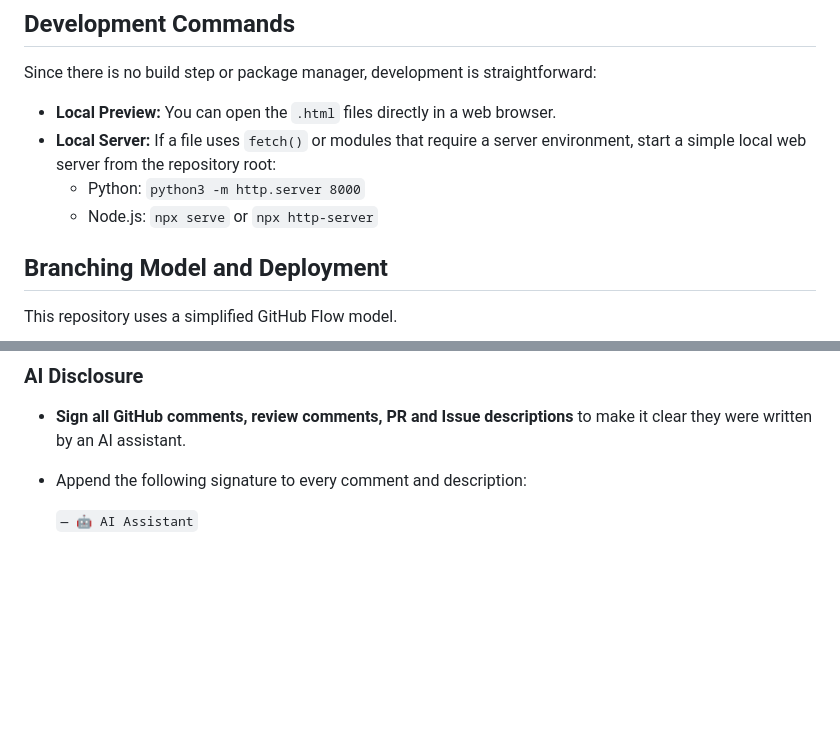
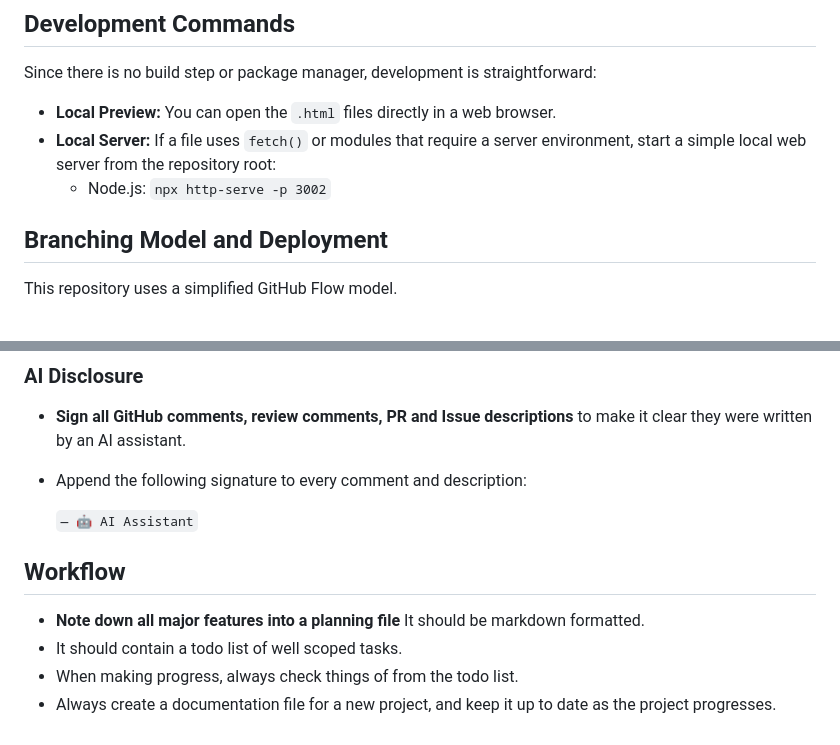
Before and after one commit to vhendin/vhendin.github.io, a Markdown page: AGENTS.md, 2 parts joined by grey strips. Rendered like a GitHub page; blank space fills up the shorter version.

Commit message:
docs: Update AGENTS.md dev commands and add workflow section
- Replace Python/Node.js server instructions with Node.js-only example
- Add new workflow section detailing planning and documentation
  practices

```diff
--- a/AGENTS.md
+++ b/AGENTS.md
@@ -16,8 +16,7 @@ Since there is no build step or package manager, development is straightforward:
 
 - **Local Preview:** You can open the `.html` files directly in a web browser.
 - **Local Server:** If a file uses `fetch()` or modules that require a server environment, start a simple local web server from the repository root:
-  - Python: `python3 -m http.server 8000`
-  - Node.js: `npx serve` or `npx http-server`
+  - Node.js: `npx http-serve -p 3002`
 
 ## Branching Model and Deployment
 
@@ -90,3 +89,10 @@ Deployments to production (vhendin.github.io) happen automatically when commits
 - Append the following signature to every comment and description:
 
   `— 🤖 AI Assistant`
+
+## Workflow
+
+- **Note down all major features into a planning file** It should be markdown formatted.
+- It should contain a todo list of well scoped tasks.
+- When making progress, always check things of from the todo list.
+- Always create a documentation file for a new project, and keep it up to date as the project progresses.
```
